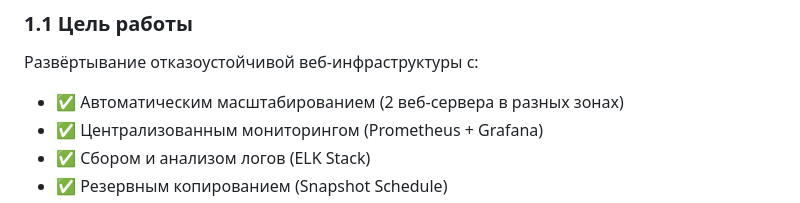
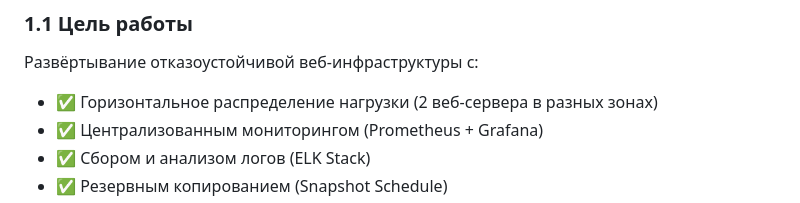
Before and after one commit to songspeta/netology-hw, a Markdown page: 13-devops-coursework/README.md, the part around one of its changes. Drawn GitHub-style.

```diff
--- a/13-devops-coursework/README.md
+++ b/13-devops-coursework/README.md
@@ -76,7 +76,7 @@ Cоздайте ВМ, разверните на ней Elasticsearch. Устан
 
 ### 1.1 Цель работы
 Развёртывание отказоустойчивой веб-инфраструктуры с:
-- ✅ Автоматическим масштабированием (2 веб-сервера в разных зонах)
+- ✅ Горизонтальное распределение нагрузки (2 веб-сервера в разных зонах)
 - ✅ Централизованным мониторингом (Prometheus + Grafana)
 - ✅ Сбором и анализом логов (ELK Stack)
 - ✅ Резервным копированием (Snapshot Schedule)
```
Also changed, not shown: other parts of 13-devops-coursework/README.md (+1 -1 lines).
